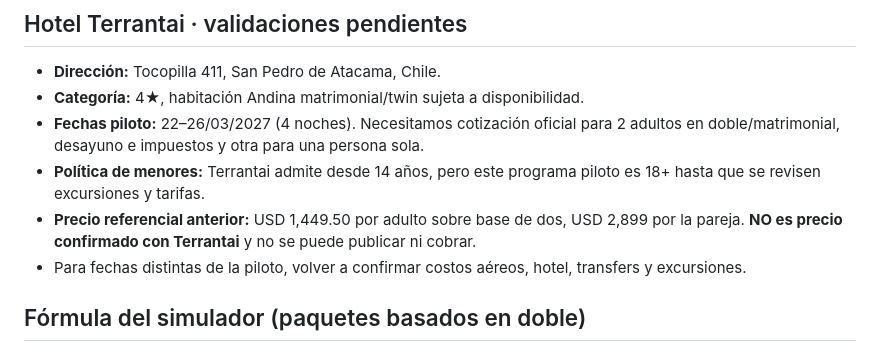
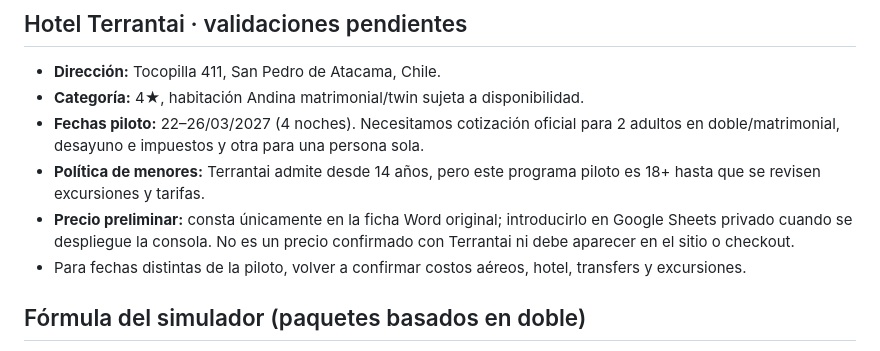
Before and after one commit to jeffersonmgr07/latamexpeditions, a Markdown page: intranet/README.md, the part around the change. GitHub-like rendering.

Commit message:
privacy: exclude unpublished pilot selling price from public console guide

```diff
--- a/intranet/README.md
+++ b/intranet/README.md
@@ -38,7 +38,7 @@ Estado: **MVP implementado en repositorio, NO desplegado en Google**. Este módu
 - **Categoría:** 4★, habitación Andina matrimonial/twin sujeta a disponibilidad.
 - **Fechas piloto:** 22–26/03/2027 (4 noches). Necesitamos cotización oficial para 2 adultos en doble/matrimonial, desayuno e impuestos y otra para una persona sola.
 - **Política de menores:** Terrantai admite desde 14 años, pero este programa piloto es 18+ hasta que se revisen excursiones y tarifas.
-- **Precio referencial anterior:** USD 1,449.50 por adulto sobre base de dos, USD 2,899 por la pareja. **NO es precio confirmado con Terrantai** y no se puede publicar ni cobrar.
+- **Precio preliminar:** consta únicamente en la ficha Word original; introducirlo en Google Sheets privado cuando se despliegue la consola. No es un precio confirmado con Terrantai ni debe aparecer en el sitio o checkout.
 - Para fechas distintas de la piloto, volver a confirmar costos aéreos, hotel, transfers y excursiones.
 
 ## Fórmula del simulador (paquetes basados en doble)
```
